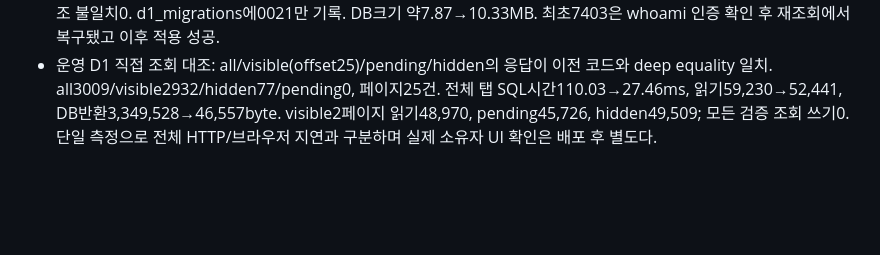
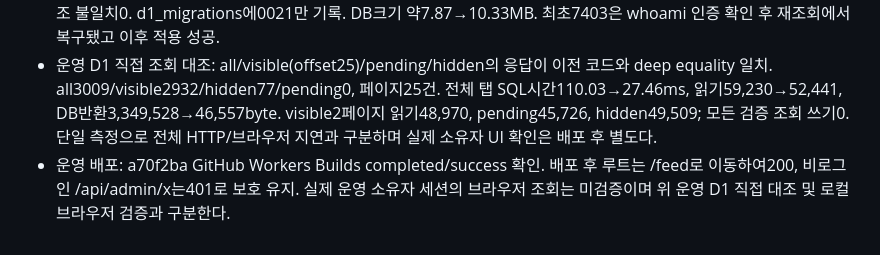
Before and after one commit to wantraiseapomeranian/seoyeon_zip, a Markdown page: docs/VALIDATION.md, the part around the change. Rendered like a GitHub page; blank space fills up the shorter version.

```diff
--- a/docs/VALIDATION.md
+++ b/docs/VALIDATION.md
@@ -928,3 +928,4 @@ CSS만 수정. 로컬 320/390/1280px 표본 검증에서 28×28px 버튼, 안내
 - 최종 전체 Node 테스트171/171 통과. Wrangler dry-run222.21 KiB/gzip54.64 KiB 통과. 기존 사진 비교 브라우저 검증은 페이지/후보 넘기기·다른 사진 판단 유지·묶기·1440/390/320px 통과.
 - 운영 0021 적용 완료(기준 코드 ba67557): 원본3009건 유지, 파생 게시물3009/미디어5371행. 원본→색인 메타/사진 참조 불일치0. d1_migrations에0021만 기록. DB크기 약7.87→10.33MB. 최초7403은 whoami 인증 확인 후 재조회에서 복구됐고 이후 적용 성공.
 - 운영 D1 직접 조회 대조: all/visible(offset25)/pending/hidden의 응답이 이전 코드와 deep equality 일치. all3009/visible2932/hidden77/pending0, 페이지25건. 전체 탭 SQL시간110.03→27.46ms, 읽기59,230→52,441, DB반환3,349,528→46,557byte. visible2페이지 읽기48,970, pending45,726, hidden49,509; 모든 검증 조회 쓰기0. 단일 측정으로 전체 HTTP/브라우저 지연과 구분하며 실제 소유자 UI 확인은 배포 후 별도다.
+- 운영 배포: a70f2ba GitHub Workers Builds completed/success 확인. 배포 후 루트는 /feed로 이동하여200, 비로그인 /api/admin/x는401로 보호 유지. 실제 운영 소유자 세션의 브라우저 조회는 미검증이며 위 운영 D1 직접 대조 및 로컬 브라우저 검증과 구분한다.
```
Also changed, not shown: docs/PLAN.md (+2 -2 lines).
